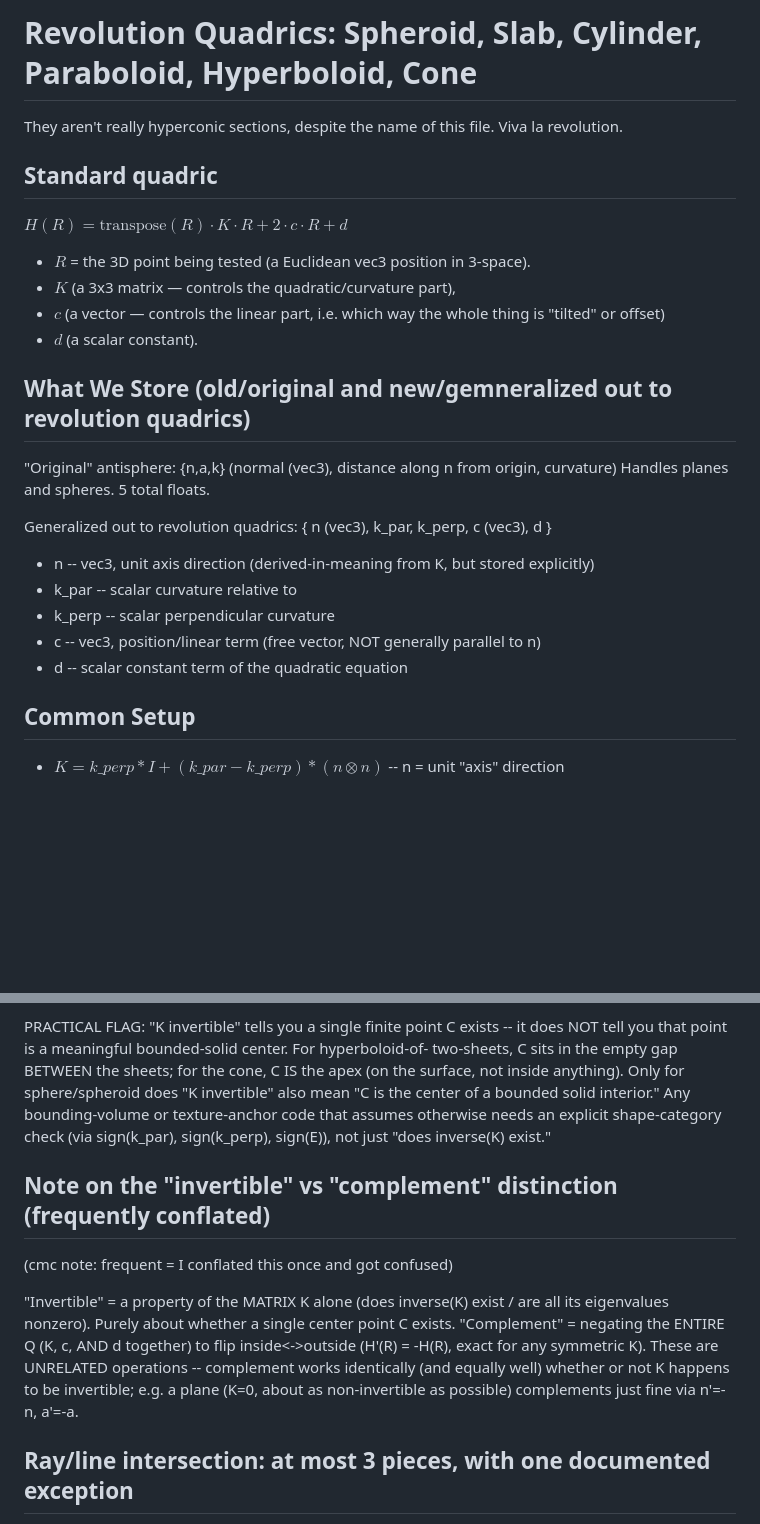
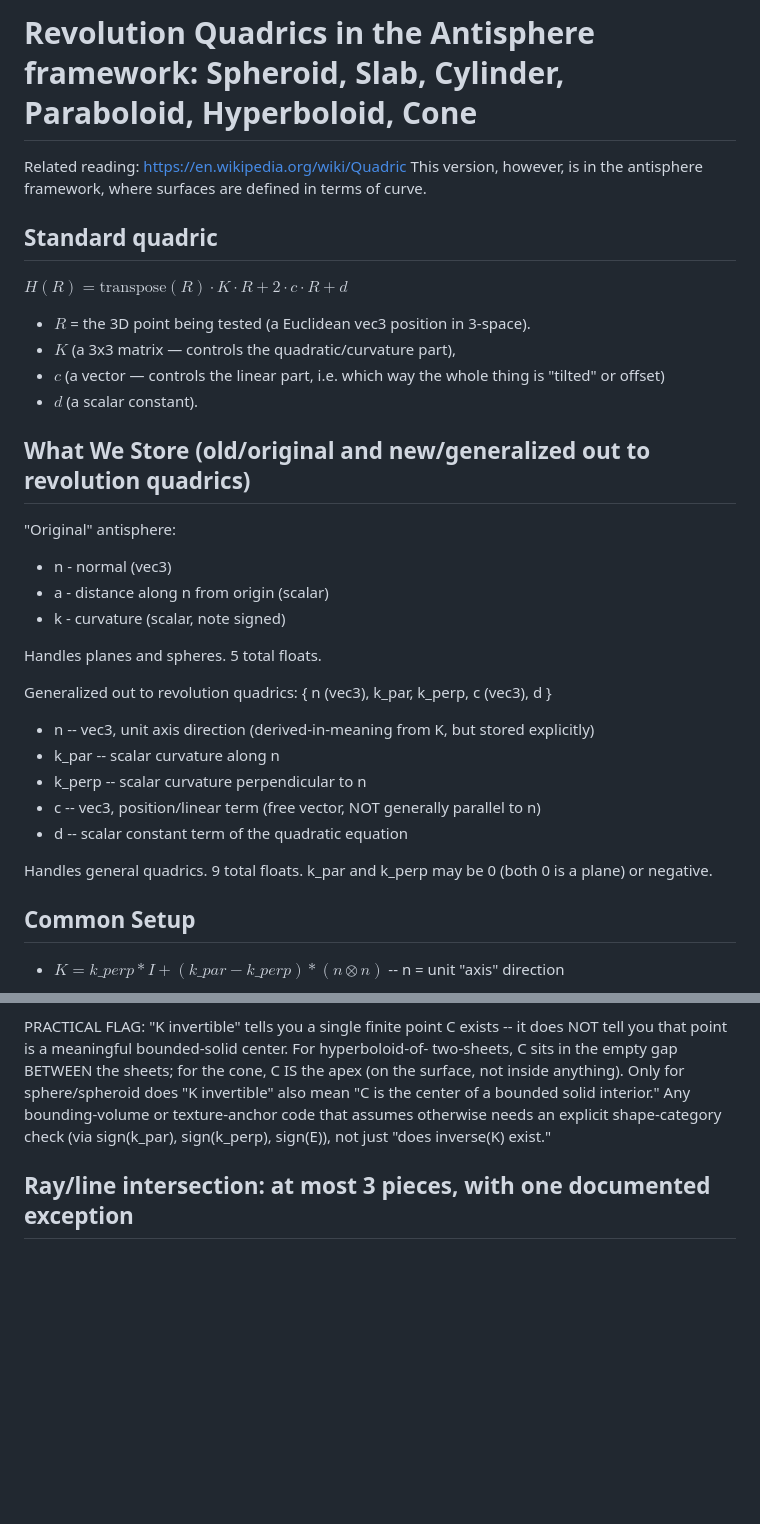
Before and after one commit to ccomparini/antisphere-explorer, a Markdown page: hyperconic.md, 2 parts joined by grey strips. Rendered like a GitHub page; blank space fills up the shorter version.

Commit message:
hyperconic.md: cleanup, wiki reference

```diff
--- a/hyperconic.md
+++ b/hyperconic.md
@@ -1,7 +1,8 @@
-# Revolution Quadrics: Spheroid, Slab, Cylinder, Paraboloid, Hyperboloid, Cone
+# Revolution Quadrics in the Antisphere framework: Spheroid, Slab, Cylinder, Paraboloid, Hyperboloid, Cone
 
-They aren't really hyperconic sections, despite the name of this file.
-Viva la revolution.
+Related reading: https://en.wikipedia.org/wiki/Quadric
+This version, however, is in the antisphere framework,
+where surfaces are defined in terms of curve.
 
 ## Standard quadric
 
@@ -12,18 +13,24 @@ $H(R) = \mathrm{transpose}(R)\cdot K\cdot R + 2\cdot c\cdot R + d$
 - $c$ (a vector — controls the linear part, i.e. which way the whole thing is "tilted" or offset)
 - $d$ (a scalar constant).
 
-## What We Store (old/original and new/gemneralized out to revolution quadrics)
+## What We Store (old/original and new/generalized out to revolution quadrics)
 
-"Original" antisphere:  {n,a,k} (normal (vec3), distance along n from origin, curvature)
+"Original" antisphere:
+- n - normal (vec3)
+- a - distance along n from origin (scalar)
+- k - curvature (scalar, note signed)
+
 Handles planes and spheres.  5 total floats.
 
 Generalized out to revolution quadrics: { n (vec3), k_par, k_perp, c (vec3), d }
 - n       -- vec3, unit axis direction (derived-in-meaning from K, but stored explicitly)
-- k_par   -- scalar curvature relative to
-- k_perp  -- scalar perpendicular curvature
+- k_par   -- scalar curvature along n
+- k_perp  -- scalar curvature perpendicular to n
 - c       -- vec3, position/linear term (free vector, NOT generally parallel to n)
 - d       -- scalar constant term of the quadratic equation
 
+Handles general quadrics.  9 total floats.  k_par and k_perp may be 0
+(both 0 is a plane) or negative.
 
 ## Common Setup
 
@@ -160,17 +167,6 @@ bounding-volume or texture-anchor code that assumes otherwise needs an explicit
 shape-category check (via sign(k_par), sign(k_perp), sign(E)), not just
 "does inverse(K) exist."
 
-## Note on the "invertible" vs "complement" distinction (frequently conflated)
-(cmc note:  frequent = I conflated this once and got confused)
-
-"Invertible" = a property of the MATRIX K alone (does inverse(K) exist / are all
-its eigenvalues nonzero). Purely about whether a single center point C exists.
-"Complement" = negating the ENTIRE Q (K, c, AND d together) to flip inside<->outside
-(H'(R) = -H(R), exact for any symmetric K). These are UNRELATED operations --
-complement works identically (and equally well) whether or not K happens to be
-invertible; e.g. a plane (K=0, about as non-invertible as possible) complements
-just fine via n'=-n, a'=-a.
-
 ## Ray/line intersection: at most 3 pieces, with one documented exception
 
 Since H(R(t)) is always at most degree-2 in t, a ray meets any of these surfaces
```
